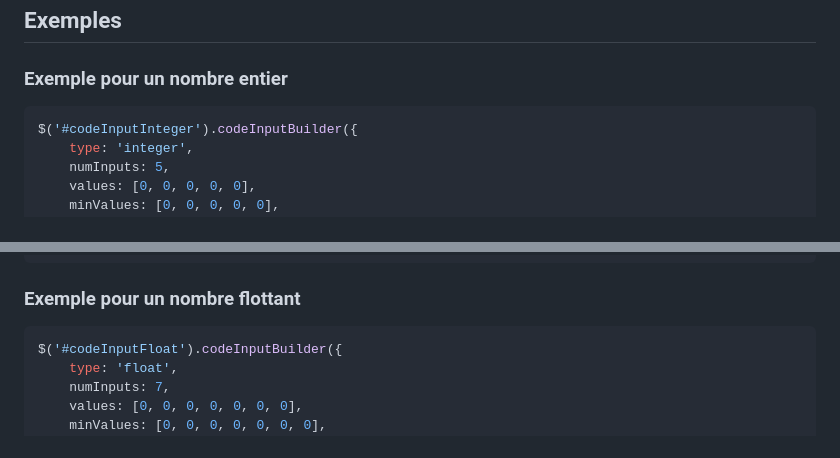
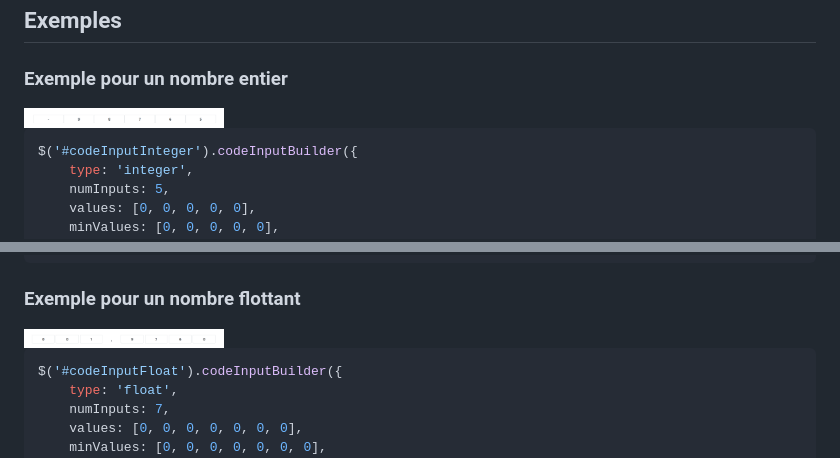
Before and after one commit to moobotec/CodeInputBuilder, a Markdown page: README.md, 2 parts joined by grey strips. GitHub-like rendering; pictures changed too: img/exemple_input_float.png (added), img/exemple_input_integer.png (added).

Commit message:
Mise à jour de la doc

````diff
--- a/README.md
+++ b/README.md
@@ -74,6 +74,8 @@
 
 ### Exemple pour un nombre entier
 
+<img src="img/exemple_input_integer.png" alt="Exemple pour un nombre entier" width="200"/>
+
 ```javascript
 $('#codeInputInteger').codeInputBuilder({
     type: 'integer',
@@ -91,6 +93,8 @@ $('#codeInputInteger').codeInputBuilder({
 ```
 
 ### Exemple pour un nombre flottant
+
+<img src="img/exemple_input_float.png" alt="Exemple pour un nombre flottant" width="200"/>
 
 ```javascript
 $('#codeInputFloat').codeInputBuilder({
````
